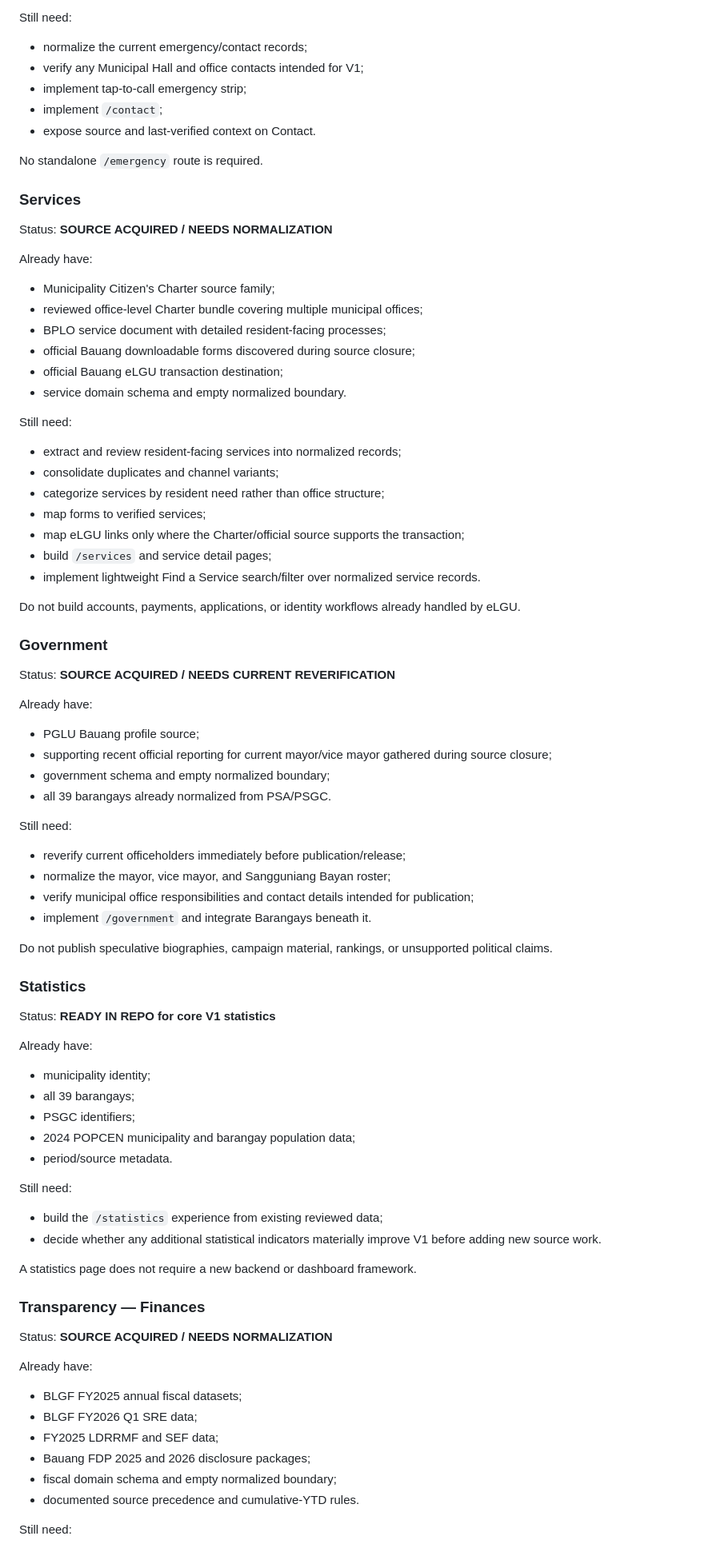
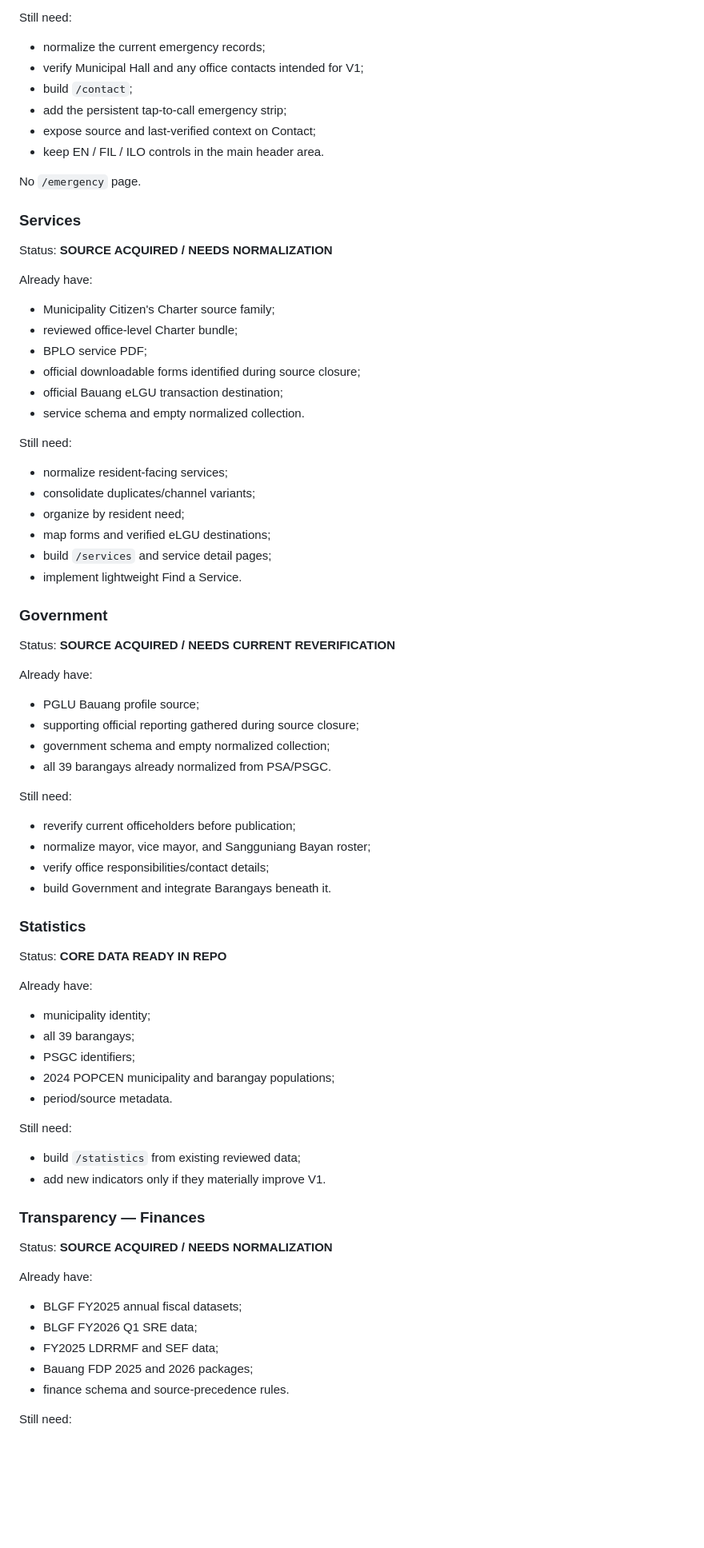
Before and after one commit to loudaboi/betterbauang, a Markdown page: docs/PROJECT_STATE.md, the part around one of its changes. Shown at 80% size. Drawn GitHub-style; blank space fills up the shorter version.

```diff
--- a/docs/PROJECT_STATE.md
+++ b/docs/PROJECT_STATE.md
@@ -253,13 +221,14 @@ Already have:
 
 Still need:
 
-- normalize the current emergency/contact records;
-- verify any Municipal Hall and office contacts intended for V1;
-- implement tap-to-call emergency strip;
-- implement `/contact`;
-- expose source and last-verified context on Contact.
+- normalize the current emergency records;
+- verify Municipal Hall and any office contacts intended for V1;
+- build `/contact`;
+- add the persistent tap-to-call emergency strip;
+- expose source and last-verified context on Contact;
+- keep EN / FIL / ILO controls in the main header area.
 
-No standalone `/emergency` route is required.
+No `/emergency` page.
 
 ### Services
 
@@ -268,23 +237,20 @@ Status: **SOURCE ACQUIRED / NEEDS NORMALIZATION**
 Already have:
 
 - Municipality Citizen's Charter source family;
-- reviewed office-level Charter bundle covering multiple municipal offices;
-- BPLO service document with detailed resident-facing processes;
-- official Bauang downloadable forms discovered during source closure;
+- reviewed office-level Charter bundle;
+- BPLO service PDF;
+- official downloadable forms identified during source closure;
 - official Bauang eLGU transaction destination;
-- service domain schema and empty normalized boundary.
+- service schema and empty normalized collection.
 
 Still need:
 
-- extract and review resident-facing services into normalized records;
-- consolidate duplicates and channel variants;
-- categorize services by resident need rather than office structure;
-- map forms to verified services;
-- map eLGU links only where the Charter/official source supports the transaction;
+- normalize resident-facing services;
+- consolidate duplicates/channel variants;
+- organize by resident need;
+- map forms and verified eLGU destinations;
 - build `/services` and service detail pages;
-- implement lightweight Find a Service search/filter over normalized service records.
-
-Do not build accounts, payments, applications, or identity workflows already handled by eLGU.
+- implement lightweight Find a Service.
 
 ### Government
 
@@ -293,37 +259,33 @@ Status: **SOURCE ACQUIRED / NEEDS CURRENT REVERIFICATION**
 Already have:
 
 - PGLU Bauang profile source;
-- supporting recent official reporting for current mayor/vice mayor gathered during source closure;
-- government schema and empty normalized boundary;
+- supporting official reporting gathered during source closure;
+- government schema and empty normalized collection;
 - all 39 barangays already normalized from PSA/PSGC.
 
 Still need:
 
-- reverify current officeholders immediately before publication/release;
-- normalize the mayor, vice mayor, and Sangguniang Bayan roster;
-- verify municipal office responsibilities and contact details intended for publication;
-- implement `/government` and integrate Barangays beneath it.
-
-Do not publish speculative biographies, campaign material, rankings, or unsupported political claims.
+- reverify current officeholders before publication;
+- normalize mayor, vice mayor, and Sangguniang Bayan roster;
+- verify office responsibilities/contact details;
+- build Government and integrate Barangays beneath it.
 
 ### Statistics
 
-Status: **READY IN REPO for core V1 statistics**
+Status: **CORE DATA READY IN REPO**
 
 Already have:
 
 - municipality identity;
 - all 39 barangays;
 - PSGC identifiers;
-- 2024 POPCEN municipality and barangay population data;
+- 2024 POPCEN municipality and barangay populations;
 - period/source metadata.
 
 Still need:
 
-- build the `/statistics` experience from existing reviewed data;
-- decide whether any additional statistical indicators materially improve V1 before adding new source work.
-
-A statistics page does not require a new backend or dashboard framework.
+- build `/statistics` from existing reviewed data;
+- add new indicators only if they materially improve V1.
 
 ### Transparency — Finances
 
@@ -334,9 +296,8 @@ Already have:
 - BLGF FY2025 annual fiscal datasets;
 - BLGF FY2026 Q1 SRE data;
 - FY2025 LDRRMF and SEF data;
-- Bauang FDP 2025 and 2026 disclosure packages;
-- fiscal domain schema and empty normalized boundary;
-- documented source precedence and cumulative-YTD rules.
+- Bauang FDP 2025 and 2026 packages;
+- finance schema and source-precedence rules.
 
 Still need:
 
```
Also changed, not shown: other parts of docs/PROJECT_STATE.md (+121 -207 lines).
